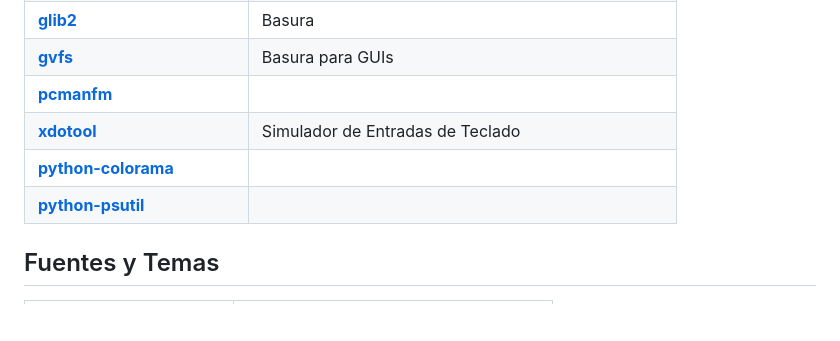
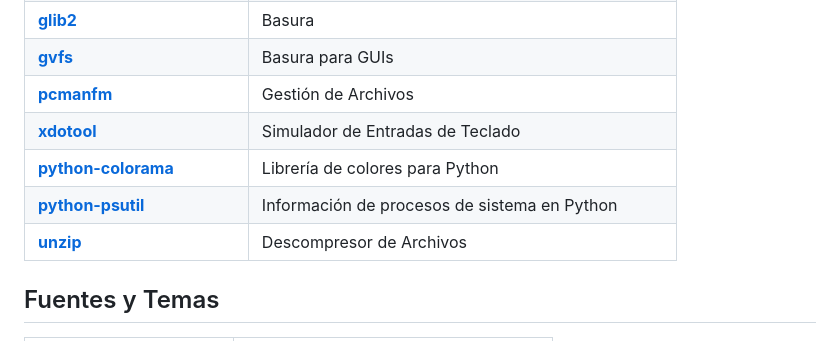
Before and after one commit to MarioCuenca22/M12_ClusterAlmacenamiento, a Markdown page: Clúster de Almacenamiento - Arch Linux/README.md, the part around the change. Rendered like a GitHub page; blank space fills up the shorter version.

Commit message:
Update README.md on Arch Linux

```diff
--- a/Clúster de Almacenamiento - Arch Linux/README.md
+++ b/Clúster de Almacenamiento - Arch Linux/README.md
@@ -643,10 +643,11 @@ sudo pacman -S rofi thunar firefox alacritty redshift scrot
 | **[volumeicon](https://www.archlinux.org/packages/community/x86_64/volumeicon/)**                   | Bandeja del Sistema (Systray) para el Volumen                       |
 | **[glib2](https://www.archlinux.org/packages/core/x86_64/glib2/)**                                  | Basura                                        |
 | **[gvfs](https://www.archlinux.org/packages/extra/x86_64/gvfs/)**                                   | Basura para GUIs                              |
-| **[pcmanfm](https://wiki.archlinux.org/title/PCManFM)** |                             |
+| **[pcmanfm](https://wiki.archlinux.org/title/PCManFM)** | Gestión de Archivos                            |
 | **[xdotool](https://man.archlinux.org/man/xdotool.1.en)** | Simulador de Entradas de Teclado                            |
-| **[python-colorama](https://archlinux.org/packages/extra/any/python-colorama/)** |                             |
-| **[python-psutil](https://archlinux.org/packages/extra/x86_64/python-psutil/)** |                             |
+| **[python-colorama](https://archlinux.org/packages/extra/any/python-colorama/)** | Librería de colores para Python                            |
+| **[python-psutil](https://archlinux.org/packages/extra/x86_64/python-psutil/)** | Información de procesos de sistema en Python                            |
+| **[unzip](https://archlinux.org/packages/extra/x86_64/unzip/)** | Descompresor de Archivos                            |
 
 ## Fuentes y Temas
 | **Software**                                                                               | **Utilidad**                               |
```
